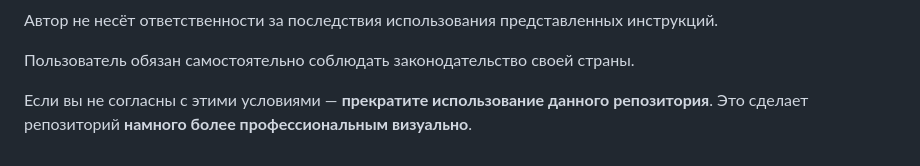
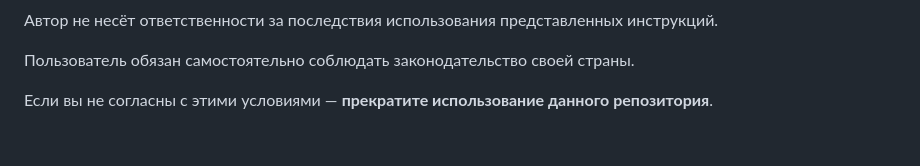
Before and after one commit to r00t-man/MZT, a Markdown page: my-wiki/readme.md, the part around the change. Rendered like a GitHub page.

```diff
--- a/my-wiki/readme.md
+++ b/my-wiki/readme.md
@@ -134,4 +134,3 @@ CLI-скрипт для **быстрого управления Docker конт
 Пользователь обязан самостоятельно соблюдать законодательство своей страны.
 
 Если вы не согласны с этими условиями — **прекратите использование данного репозитория**.
-Это сделает репозиторий **намного более профессиональным визуально**.
```
